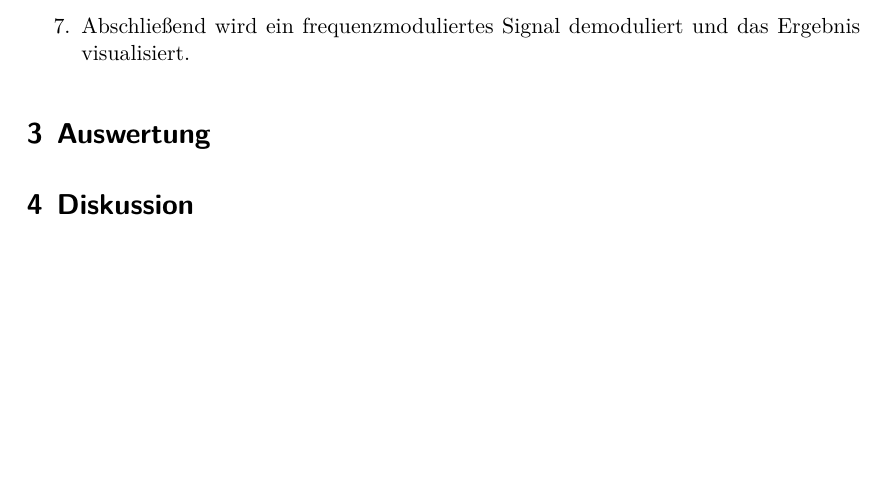
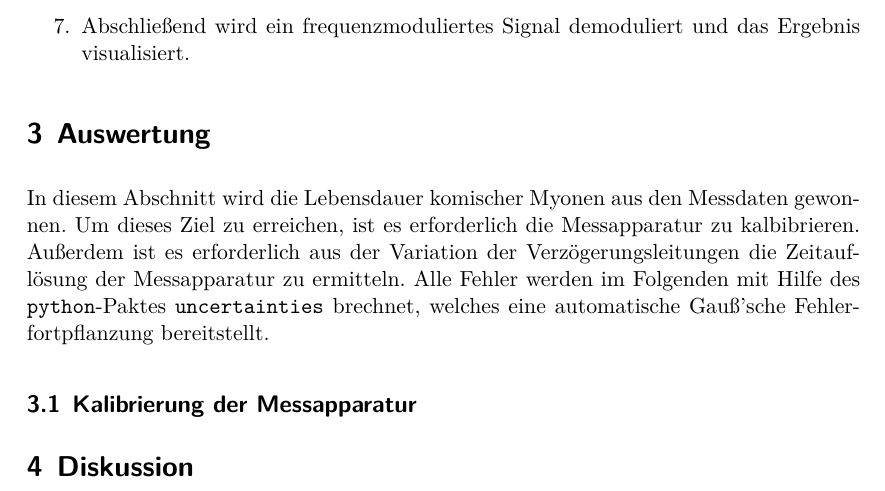
Before and after one commit to CaptainPaule/MasterFP, a LaTeX document (KosmMyonen/KosmMyonen.tex, which reads KosmMyonen/tex/02_auswertung.tex): part of page 6 of 6, cut so that both start at the same text, the shorter picture padded with empty space. Compiled offline with LuaLaTeX; an older LaTeX class or package is replaced by its successor.

Commit message:
start evaluation

```diff
--- a/KosmMyonen/tex/02_auswertung.tex
+++ b/KosmMyonen/tex/02_auswertung.tex
@@ -1 +1,9 @@
 \section{Auswertung}
+In diesem Abschnitt wird die Lebensdauer komischer Myonen aus den Messdaten gewonnen.
+Um dieses Ziel zu erreichen, ist es erforderlich die Messapparatur zu kalbibrieren. Außerdem
+ist es erforderlich aus der Variation der Verzögerungsleitungen die
+Zeitauflösung der Messapparatur zu ermitteln. Alle Fehler werden im Folgenden mit Hilfe
+des \texttt{python}-Paktes \texttt{uncertainties} brechnet, welches eine automatische
+Gauß'sche Fehlerfortpflanzung bereitstellt.
+
+\subsection{Kalibrierung der Messapparatur}
```
Also changed, not shown: 1 other file.
